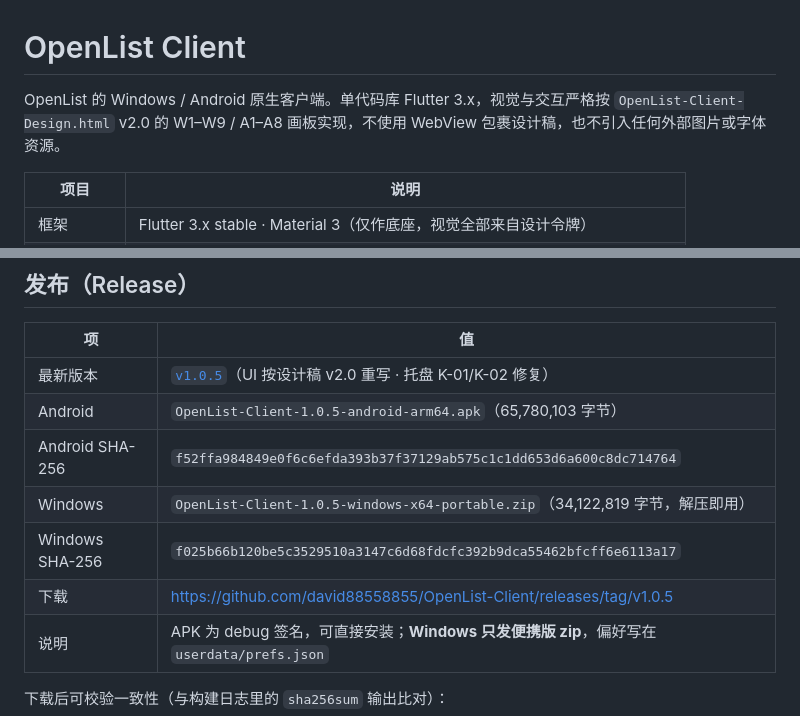
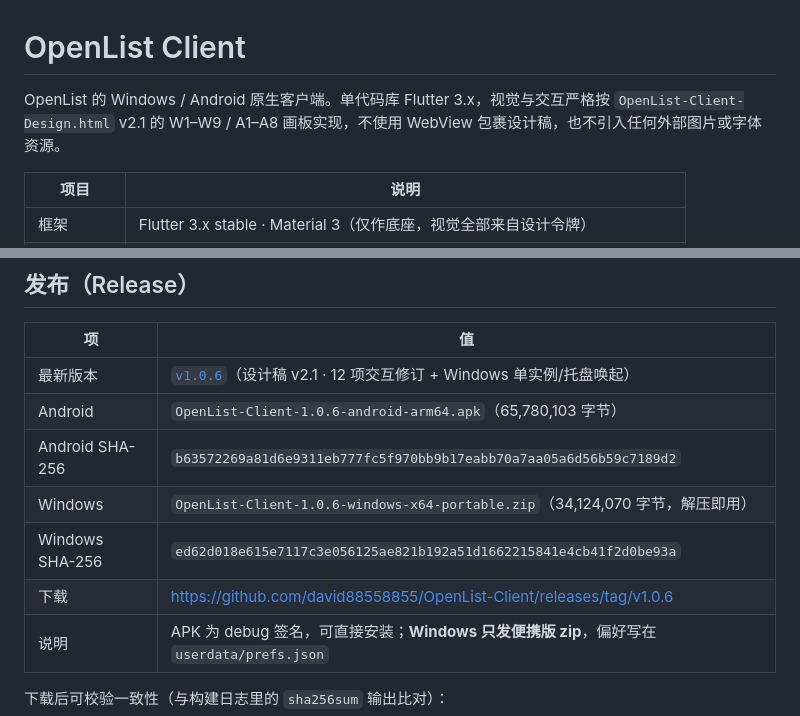
Before and after one commit to david88558855/OpenList-Client, a Markdown page: README.md, 2 parts joined by grey strips. Drawn GitHub-style.

Commit message:
docs: README 更新到 v1.0.6 产物与校验和

```diff
--- a/README.md
+++ b/README.md
@@ -1,6 +1,6 @@
 # OpenList Client
 
-OpenList 的 Windows / Android 原生客户端。单代码库 Flutter 3.x，视觉与交互严格按 `OpenList-Client-Design.html` v2.0 的 W1–W9 / A1–A8 画板实现，不使用 WebView 包裹设计稿，也不引入任何外部图片或字体资源。
+OpenList 的 Windows / Android 原生客户端。单代码库 Flutter 3.x，视觉与交互严格按 `OpenList-Client-Design.html` v2.1 的 W1–W9 / A1–A8 画板实现，不使用 WebView 包裹设计稿，也不引入任何外部图片或字体资源。
 
 | 项目 | 说明 |
 | --- | --- |
@@ -29,12 +29,12 @@ Android arm64 APK 与 Windows x64 便携包；打 `v*` tag 时自动把两者作
 
 | 项 | 值 |
 | --- | --- |
-| 最新版本 | [`v1.0.5`](https://github.com/david88558855/OpenList-Client/releases/tag/v1.0.5)（UI 按设计稿 v2.0 重写 · 托盘 K-01/K-02 修复） |
-| Android | `OpenList-Client-1.0.5-android-arm64.apk`（65,780,103 字节） |
-| Android SHA-256 | `f52ffa984849e0f6c6efda393b37f37129ab575c1c1dd653d6a600c8dc714764` |
-| Windows | `OpenList-Client-1.0.5-windows-x64-portable.zip`（34,122,819 字节，解压即用） |
-| Windows SHA-256 | `f025b66b120be5c3529510a3147c6d68fdcfc392b9dca55462bfcff6e6113a17` |
-| 下载 | <https://github.com/david88558855/OpenList-Client/releases/tag/v1.0.5> |
+| 最新版本 | [`v1.0.6`](https://github.com/david88558855/OpenList-Client/releases/tag/v1.0.6)（设计稿 v2.1 · 12 项交互修订 + Windows 单实例/托盘唤起） |
+| Android | `OpenList-Client-1.0.6-android-arm64.apk`（65,780,103 字节） |
+| Android SHA-256 | `b63572269a81d6e9311eb777fc5f970bb9b17eabb70a7aa05a6d56b59c7189d2` |
+| Windows | `OpenList-Client-1.0.6-windows-x64-portable.zip`（34,124,070 字节，解压即用） |
+| Windows SHA-256 | `ed62d018e615e7117c3e056125ae821b192a51d1662215841e4cb41f2d0be93a` |
+| 下载 | <https://github.com/david88558855/OpenList-Client/releases/tag/v1.0.6> |
 | 说明 | APK 为 debug 签名，可直接安装；**Windows 只发便携版 zip**，偏好写在 `userdata/prefs.json` |
 
 下载后可校验一致性（与构建日志里的 `sha256sum` 输出比对）：
```
